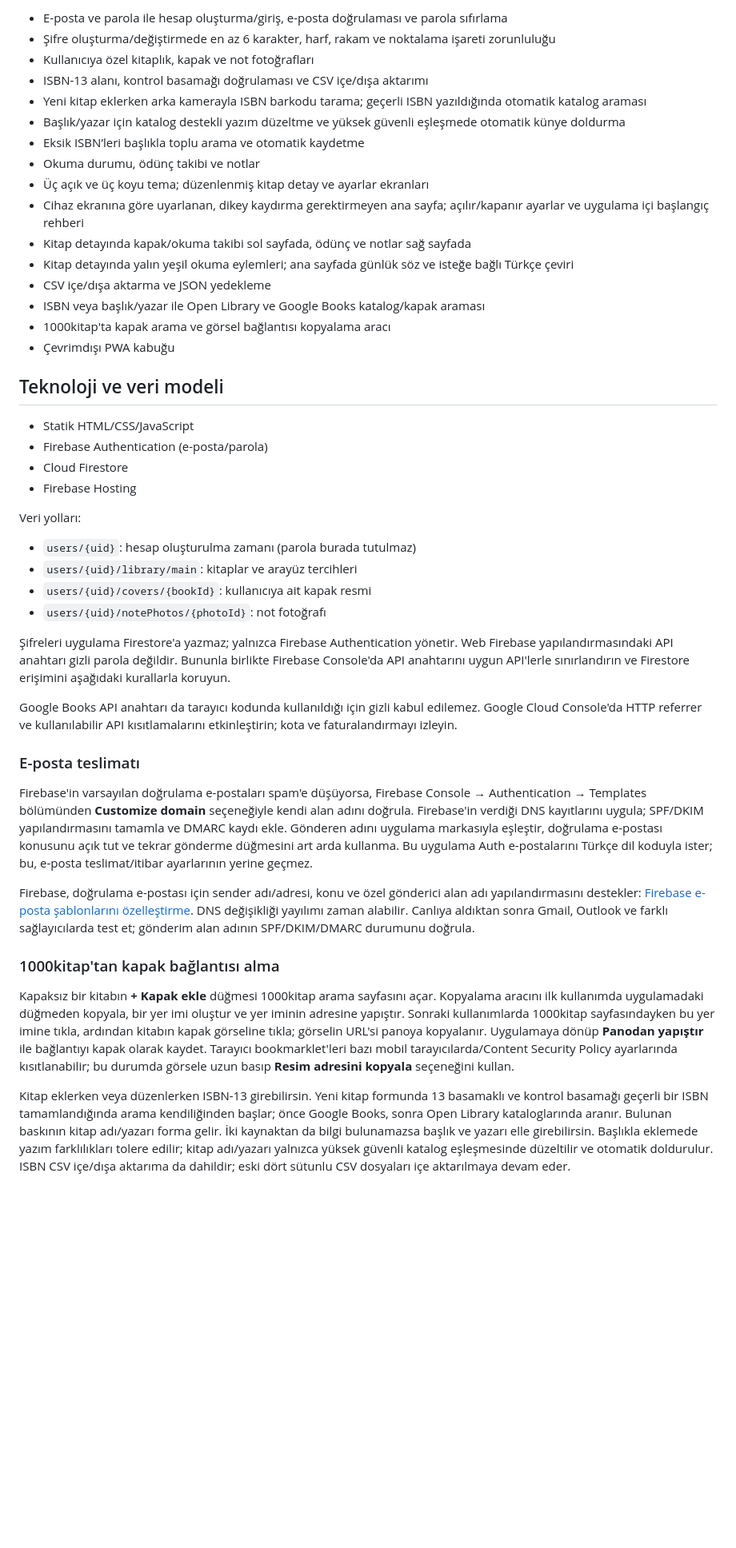
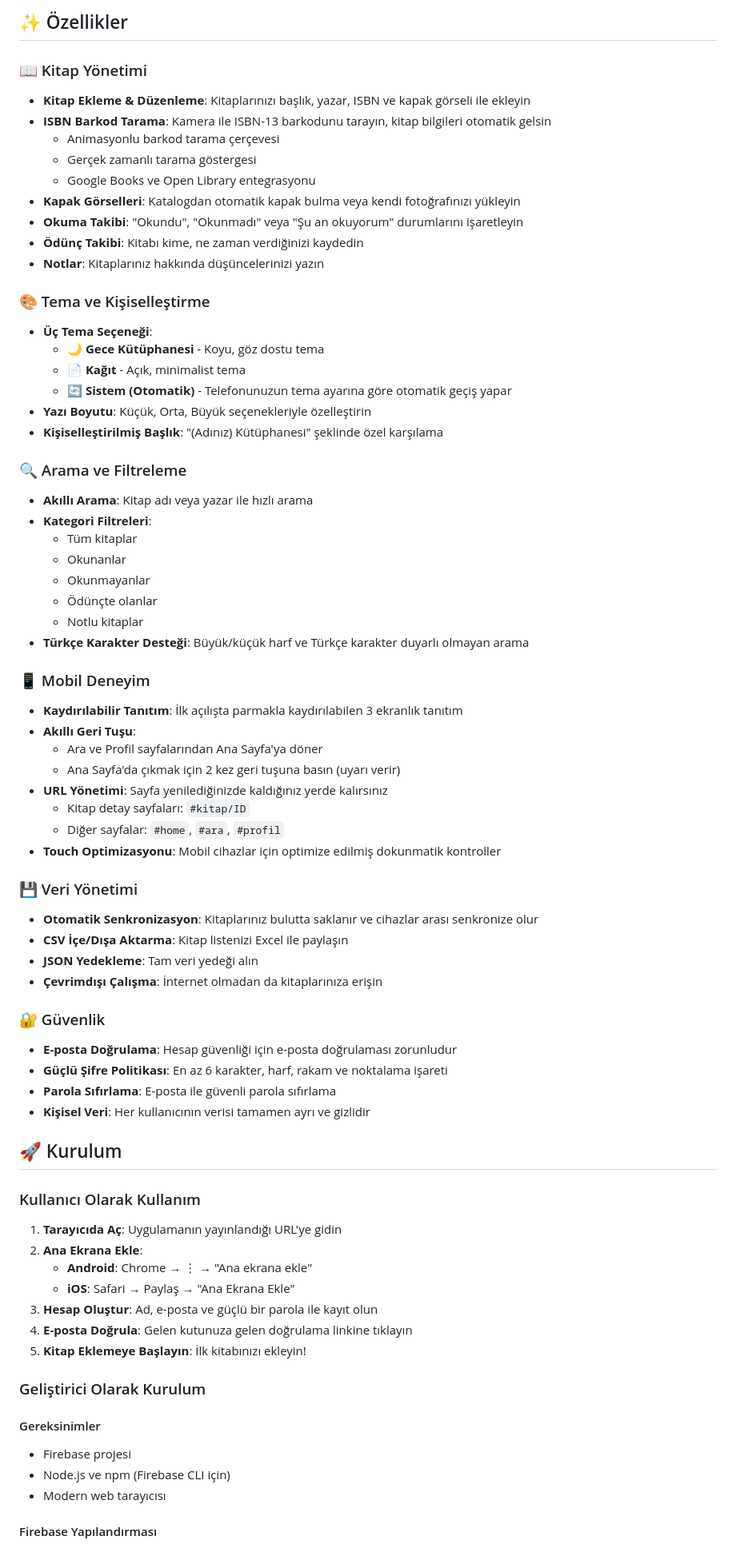
Before and after one commit to onsoyhamit/kitaplik, a Markdown page: README.md, the part around one of its changes. Shown at 80% size. Rendered like a GitHub page; blank space fills up the shorter version.

```diff
--- a/README.md
+++ b/README.md
@@ -6,48 +8,75 @@ Mobil uyumlu, kurulabilir bir PWA olarak çalışan kişisel kitaplık uygulamas
 
-- E-posta ve parola ile hesap oluşturma/giriş, e-posta doğrulaması ve parola sıfırlama
-- Şifre oluşturma/değiştirmede en az 6 karakter, harf, rakam ve noktalama işareti zorunluluğu
-- Kullanıcıya özel kitaplık, kapak ve not fotoğrafları
-- ISBN-13 alanı, kontrol basamağı doğrulaması ve CSV içe/dışa aktarımı
-- Yeni kitap eklerken arka kamerayla ISBN barkodu tarama; geçerli ISBN yazıldığında otomatik katalog araması
-- Başlık/yazar için katalog destekli yazım düzeltme ve yüksek güvenli eşleşmede otomatik künye doldurma
-- Eksik ISBN’leri başlıkla toplu arama ve otomatik kaydetme
-- Okuma durumu, ödünç takibi ve notlar
-- Üç açık ve üç koyu tema; düzenlenmiş kitap detay ve ayarlar ekranları
-- Cihaz ekranına göre uyarlanan, dikey kaydırma gerektirmeyen ana sayfa; açılır/kapanır ayarlar ve uygulama içi başlangıç rehberi
-- Kitap detayında kapak/okuma takibi sol sayfada, ödünç ve notlar sağ sayfada
-- Kitap detayında yalın yeşil okuma eylemleri; ana sayfada günlük söz ve isteğe bağlı Türkçe çeviri
-- CSV içe/dışa aktarma ve JSON yedekleme
-- ISBN veya başlık/yazar ile Open Library ve Google Books katalog/kapak araması
-- 1000kitap'ta kapak arama ve görsel bağlantısı kopyalama aracı
-- Çevrimdışı PWA kabuğu
+## ✨ Özellikler
 
-## Teknoloji ve veri modeli
+### 📖 Kitap Yönetimi
+- **Kitap Ekleme & Düzenleme**: Kitaplarınızı başlık, yazar, ISBN ve kapak görseli ile ekleyin
+- **ISBN Barkod Tarama**: Kamera ile ISBN-13 barkodunu tarayın, kitap bilgileri otomatik gelsin
+  - Animasyonlu barkod tarama çerçevesi
+  - Gerçek zamanlı tarama göstergesi
+  - Google Books ve Open Library entegrasyonu
+- **Kapak Görselleri**: Katalogdan otomatik kapak bulma veya kendi fotoğrafınızı yükleyin
+- **Okuma Takibi**: "Okundu", "Okunmadı" veya "Şu an okuyorum" durumlarını işaretleyin
+- **Ödünç Takibi**: Kitabı kime, ne zaman verdiğinizi kaydedin
+- **Notlar**: Kitaplarınız hakkında düşüncelerinizi yazın
 
-- Statik HTML/CSS/JavaScript
-- Firebase Authentication (e-posta/parola)
-- Cloud Firestore
-- Firebase Hosting
+### 🎨 Tema ve Kişiselleştirme
+- **Üç Tema Seçeneği**:
+  - 🌙 **Gece Kütüphanesi** - Koyu, göz dostu tema
+  - 📄 **Kağıt** - Açık, minimalist tema
+  - 🔄 **Sistem (Otomatik)** - Telefonunuzun tema ayarına göre otomatik geçiş yapar
+- **Yazı Boyutu**: Küçük, Orta, Büyük seçenekleriyle özelleştirin
+- **Kişiselleştirilmiş Başlık**: "(Adınız) Kütüphanesi" şeklinde özel karşılama
 
-Veri yolları:
+### 🔍 Arama ve Filtreleme
+- **Akıllı Arama**: Kitap adı veya yazar ile hızlı arama
+- **Kategori Filtreleri**:
+  - Tüm kitaplar
+  - Okunanlar
+  - Okunmayanlar
+  - Ödünçte olanlar
+  - Notlu kitaplar
+- **Türkçe Karakter Desteği**: Büyük/küçük harf ve Türkçe karakter duyarlı olmayan arama
 
-- `users/{uid}`: hesap oluşturulma zamanı (parola burada tutulmaz)
-- `users/{uid}/library/main`: kitaplar ve arayüz tercihleri
-- `users/{uid}/covers/{bookId}`: kullanıcıya ait kapak resmi
-- `users/{uid}/notePhotos/{photoId}`: not fotoğrafı
+### 📱 Mobil Deneyim
+- **Kaydırılabilir Tanıtım**: İlk açılışta parmakla kaydırılabilen 3 ekranlık tanıtım
+- **Akıllı Geri Tuşu**:
+  - Ara ve Profil sayfalarından Ana Sayfa'ya döner
+  - Ana Sayfa'da çıkmak için 2 kez geri tuşuna basın (uyarı verir)
+- **URL Yönetimi**: Sayfa yenilediğinizde kaldığınız yerde kalırsınız
+  - Kitap detay sayfaları: `#kitap/ID`
+  - Diğer sayfalar: `#home`, `#ara`, `#profil`
+- **Touch Optimizasyonu**: Mobil cihazlar için optimize edilmiş dokunmatik kontroller
 
-Şifreleri uygulama Firestore'a yazmaz; yalnızca Firebase Authentication yönetir. Web Firebase yapılandırmasındaki API anahtarı gizli parola değildir. Bununla birlikte Firebase Console'da API anahtarını uygun API'lerle sınırlandırın ve Firestore erişimini aşağıdaki kurallarla koruyun.
+### 💾 Veri Yönetimi
+- **Otomatik Senkronizasyon**: Kitaplarınız bulutta saklanır ve cihazlar arası senkronize olur
+- **CSV İçe/Dışa Aktarma**: Kitap listenizi Excel ile paylaşın
+- **JSON Yedekleme**: Tam veri yedeği alın
+- **Çevrimdışı Çalışma**: İnternet olmadan da kitaplarınıza erişin
 
-Google Books API anahtarı da tarayıcı kodunda kullanıldığı için gizli kabul edilemez. Google Cloud Console'da HTTP referrer ve kullanılabilir API kısıtlamalarını etkinleştirin; kota ve faturalandırmayı izleyin.
+### 🔐 Güvenlik
+- **E-posta Doğrulama**: Hesap güvenliği için e-posta doğrulaması zorunludur
+- **Güçlü Şifre Politikası**: En az 6 karakter, harf, rakam ve noktalama işareti
+- **Parola Sıfırlama**: E-posta ile güvenli parola sıfırlama
+- **Kişisel Veri**: Her kullanıcının verisi tamamen ayrı ve gizlidir
 
-### E-posta teslimatı
+## 🚀 Kurulum
 
-Firebase'in varsayılan doğrulama e-postaları spam'e düşüyorsa, Firebase Console → Authentication → Templates bölümünden **Customize domain** seçeneğiyle kendi alan adını doğrula. Firebase'in verdiği DNS kayıtlarını uygula; SPF/DKIM yapılandırmasını tamamla ve DMARC kaydı ekle. Gönderen adını uygulama markasıyla eşleştir, doğrulama e-postası konusunu açık tut ve tekrar gönderme düğmesini art arda kullanma. Bu uygulama Auth e-postalarını Türkçe dil koduyla ister; bu, e-posta teslimat/itibar ayarlarının yerine geçmez.
+### Kullanıcı Olarak Kullanım
 
-Firebase, doğrulama e-postası için sender adı/adresi, konu ve özel gönderici alan adı yapılandırmasını destekler: [Firebase e-posta şablonlarını özelleştirme](https://support.google.com/firebase/answer/7000714). DNS değişikliği yayılımı zaman alabilir. Canlıya aldıktan sonra Gmail, Outlook ve farklı sağlayıcılarda test et; gönderim alan adının SPF/DKIM/DMARC durumunu doğrula.
+1. **Tarayıcıda Aç**: Uygulamanın yayınlandığı URL'ye gidin
+2. **Ana Ekrana Ekle**:
+   - **Android**: Chrome → ⋮ → "Ana ekrana ekle"
+   - **iOS**: Safari → Paylaş → "Ana Ekrana Ekle"
+3. **Hesap Oluştur**: Ad, e-posta ve güçlü bir parola ile kayıt olun
+4. **E-posta Doğrula**: Gelen kutunuza gelen doğrulama linkine tıklayın
+5. **Kitap Eklemeye Başlayın**: İlk kitabınızı ekleyin!
 
-### 1000kitap'tan kapak bağlantısı alma
+### Geliştirici Olarak Kurulum
 
-Kapaksız bir kitabın **+ Kapak ekle** düğmesi 1000kitap arama sayfasını açar. Kopyalama aracını ilk kullanımda uygulamadaki düğmeden kopyala, bir yer imi oluştur ve yer iminin adresine yapıştır. Sonraki kullanımlarda 1000kitap sayfasındayken bu yer imine tıkla, ardından kitabın kapak görseline tıkla; görselin URL'si panoya kopyalanır. Uygulamaya dönüp **Panodan yapıştır** ile bağlantıyı kapak olarak kaydet. Tarayıcı bookmarklet'leri bazı mobil tarayıcılarda/Content Security Policy ayarlarında kısıtlanabilir; bu durumda görsele uzun basıp **Resim adresini kopyala** seçeneğini kullan.
+#### Gereksinimler
+- Firebase projesi
+- Node.js ve npm (Firebase CLI için)
+- Modern web tarayıcısı
 
-Kitap eklerken veya düzenlerken ISBN-13 girebilirsin. Yeni kitap formunda 13 basamaklı ve kontrol basamağı geçerli bir ISBN tamamlandığında arama kendiliğinden başlar; önce Google Books, sonra Open Library kataloglarında aranır. Bulunan baskının kitap adı/yazarı forma gelir. İki kaynaktan da bilgi bulunamazsa başlık ve yazarı elle girebilirsin. Başlıkla eklemede yazım farklılıkları tolere edilir; kitap adı/yazarı yalnızca yüksek güvenli katalog eşleşmesinde düzeltilir ve otomatik doldurulur. ISBN CSV içe/dışa aktarıma da dahildir; eski dört sütunlu CSV dosyaları içe aktarılmaya devam eder.
+#### Firebase Yapılandırması
 
```
Also changed, not shown: other parts of README.md (+244 -45 lines).
